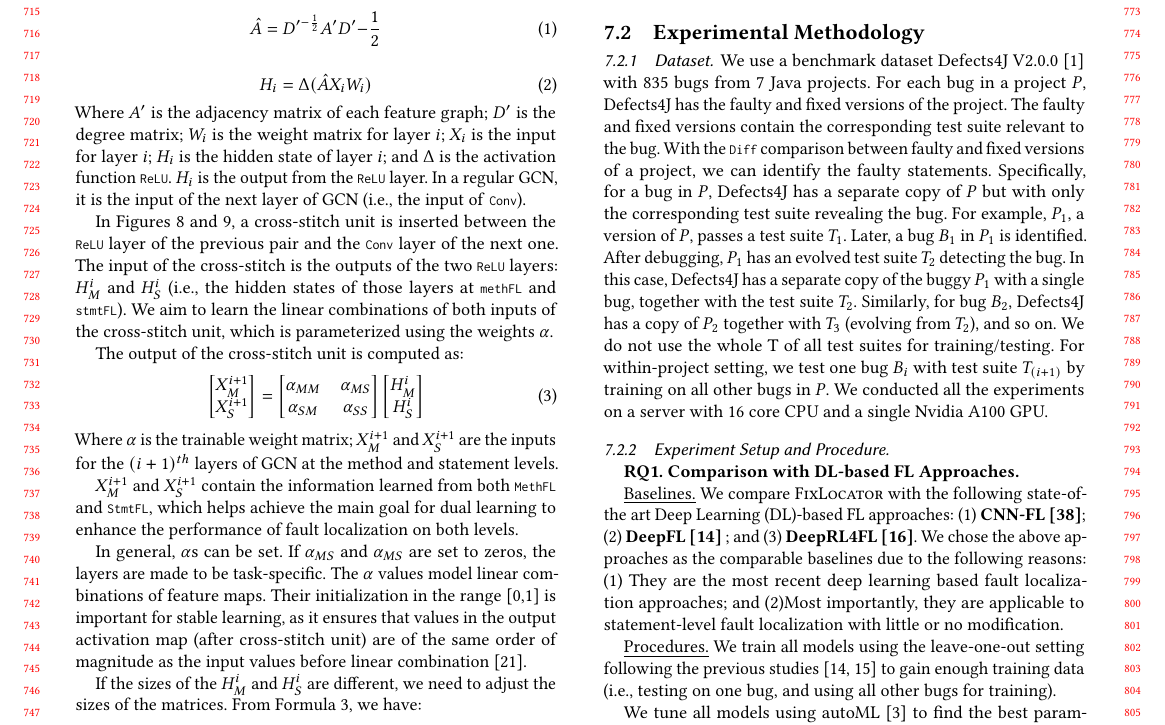
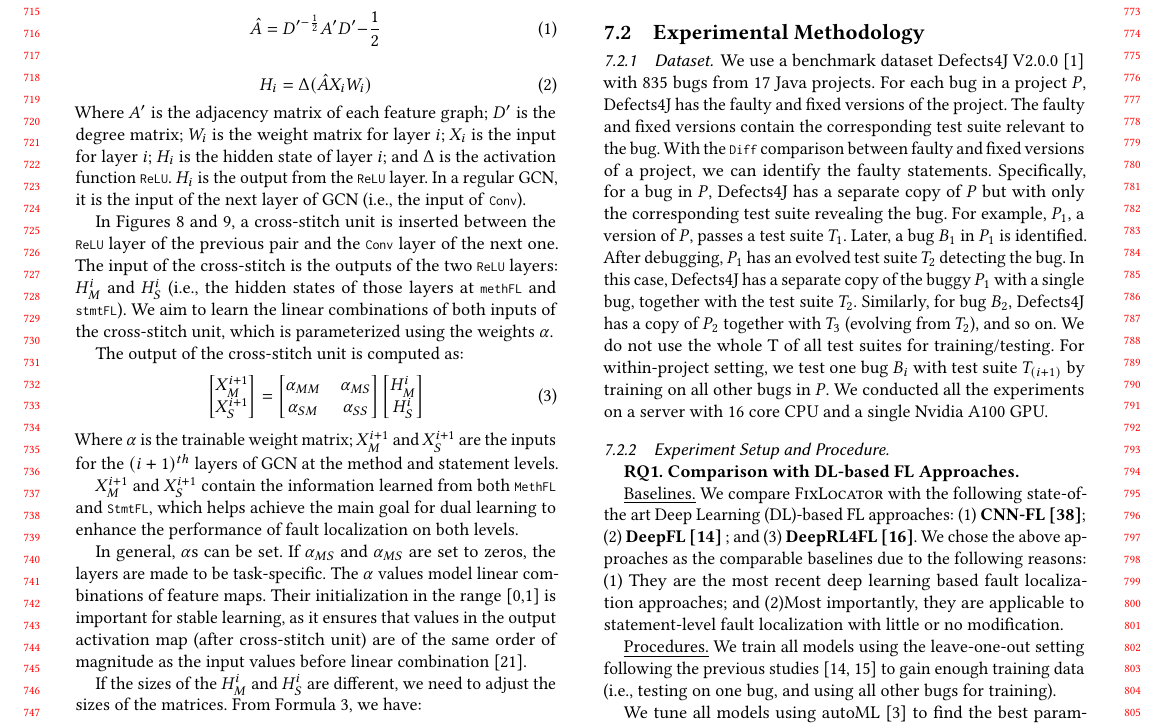
Before and after one commit to tien-n-nguyen/fixlocator, a LaTeX paper (icse22.tex, which reads sections/dataset.tex): part of page 7 of 11, cut so that both start at the same text. Compiled offline with pdfLaTeX.

Commit message:
fixed an error in dataset

```diff
--- a/sections/dataset.tex
+++ b/sections/dataset.tex
@@ -2,7 +2,7 @@
 
 
 We use a benchmark dataset Defects4J V2.0.0 \cite{defects4j} with 835
-bugs from 7 Java projects. For each bug in a project $P$, Defects4J has
+bugs from 17 Java projects. For each bug in a project $P$, Defects4J has
 the faulty and fixed versions of the project. The faulty and fixed
 versions contain the corresponding test suite relevant to the
 bug. With the \code{Diff} comparison between faulty and fixed versions
```
